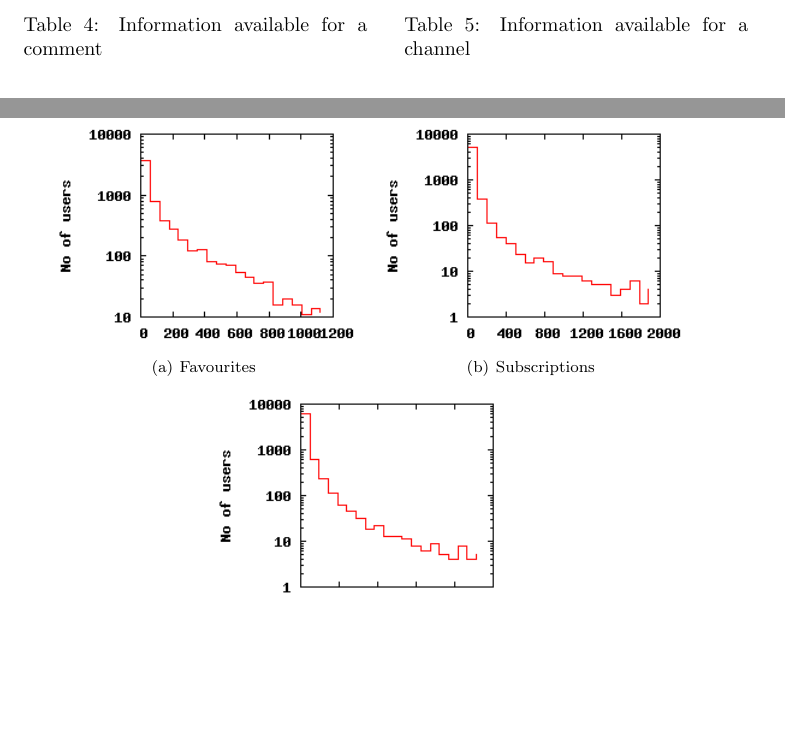
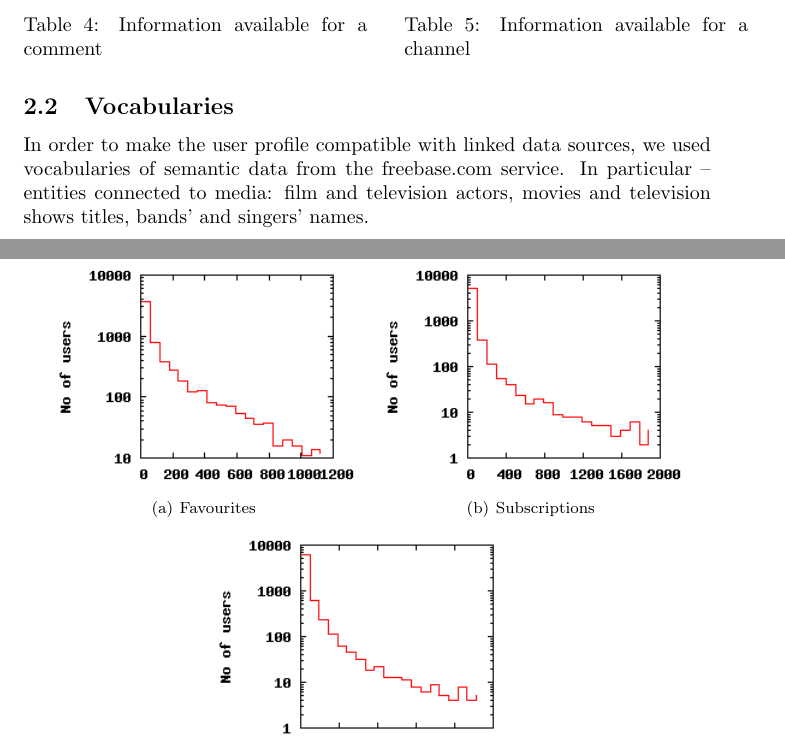
Before and after one commit to antekpiechnik/vu-doc, a LaTeX paper (docs.tex, which reads data_sources.tex): two parts of pages 4 and 5 of 19, joined at a grey line, cut so that both start at the same text, the shorter picture padded with empty space. Compiled offline with pdfLaTeX.

Commit message:
short freebase description

```diff
--- a/data_sources.tex
+++ b/data_sources.tex
@@ -122,3 +122,10 @@ readable.
   users having $x_1-x_2$ entities, the height of the bars indicates sizes of the
   groups.}
 \end{figure}
+
+
+\subsection{Vocabularies}
+In order to make the user profile compatible with linked data sources, we used
+vocabularies of semantic data from the freebase.com service. In particular --
+entities connected to media: film and television actors, movies and television
+shows titles, bands' and singers' names.
```
